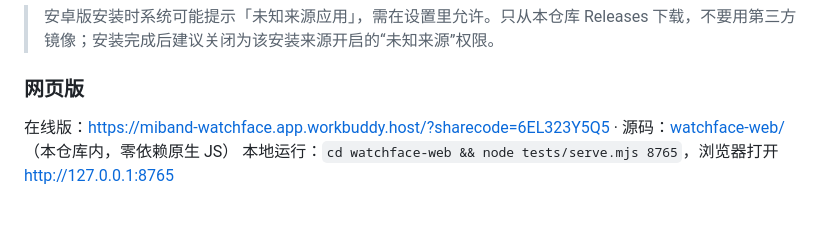
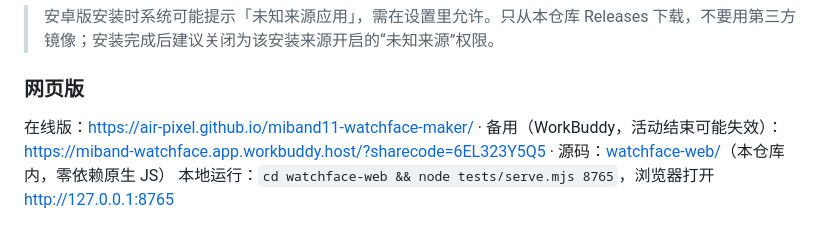
Before and after one commit to AIR-pixel/miband11-watchface-maker, a Markdown page: README.md, the part around one of its changes. GitHub-like rendering.

Commit message:
README: point web online link to GitHub Pages, keep WorkBuddy as backup

```diff
--- a/README.md
+++ b/README.md
@@ -92,7 +92,8 @@
 
 ### 网页版
 
-在线版：<https://miband-watchface.app.workbuddy.host/?sharecode=6EL323Y5Q5> ·
+在线版：<https://air-pixel.github.io/miband11-watchface-maker/> ·
+备用（WorkBuddy，活动结束可能失效）：<https://miband-watchface.app.workbuddy.host/?sharecode=6EL323Y5Q5> ·
 源码：[watchface-web/](watchface-web/)（本仓库内，零依赖原生 JS）
 本地运行：`cd watchface-web && node tests/serve.mjs 8765`，浏览器打开 http://127.0.0.1:8765
 
```
Also changed, not shown: other parts of README.md (+1 -1 lines), README_EN.md (+3 -2 lines).
